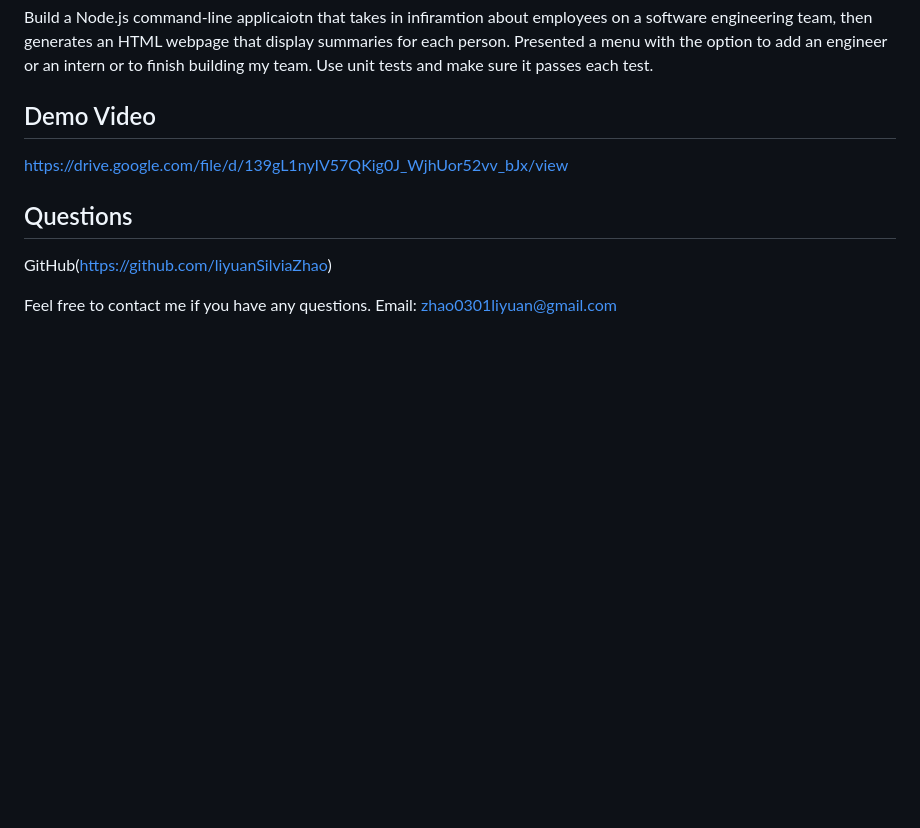
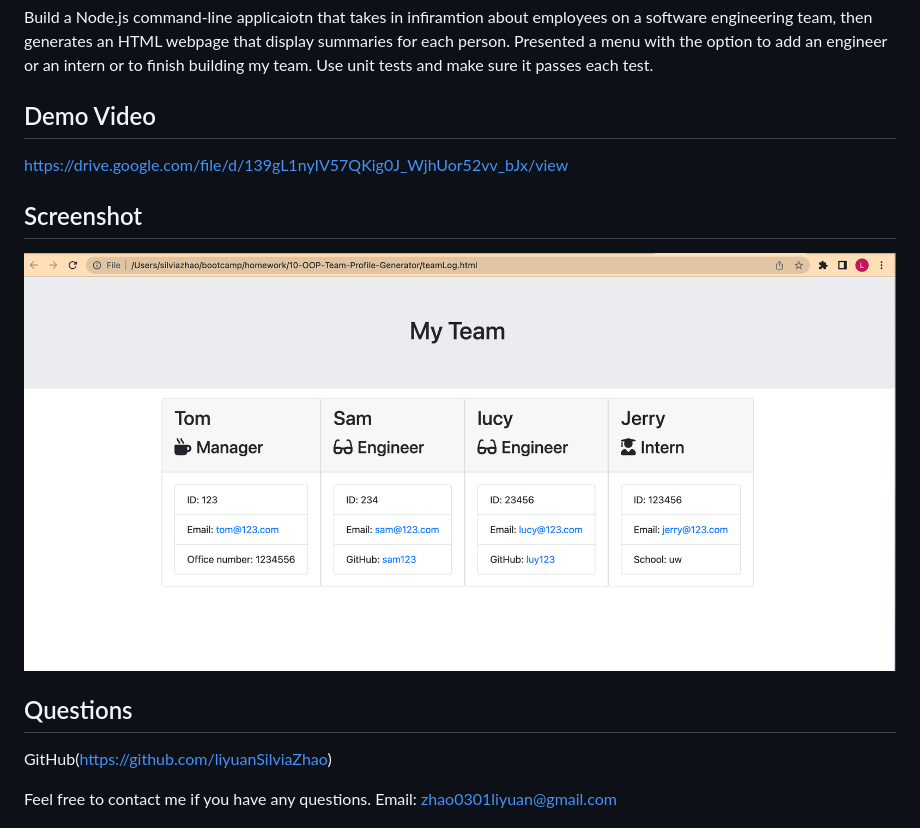
Before and after one commit to LiyuanSilviaZhao/10-OOP-Team-Profile-Generator, a Markdown page: README.md, the part around the change. Rendered like a GitHub page; pictures changed too: util/Screen Shot 2022-10-26 at 2.09.25 PM.png (added); blank space fills up the shorter version.

Commit message:
adding screenshot

```diff
--- a/README.md
+++ b/README.md
@@ -5,6 +5,9 @@ Build a Node.js command-line applicaiotn that takes in infiramtion about employe
 ## Demo Video
 https://drive.google.com/file/d/139gL1nyIV57QKig0J_WjhUor52vv_bJx/view
 
+## Screenshot
+![ScreenShot](./util/Screen%20Shot%202022-10-26%20at%202.09.25%20PM.png)
+
 ## Questions
 GitHub(https://github.com/liyuanSilviaZhao)
 
```
Also changed, not shown: 1 other file.
